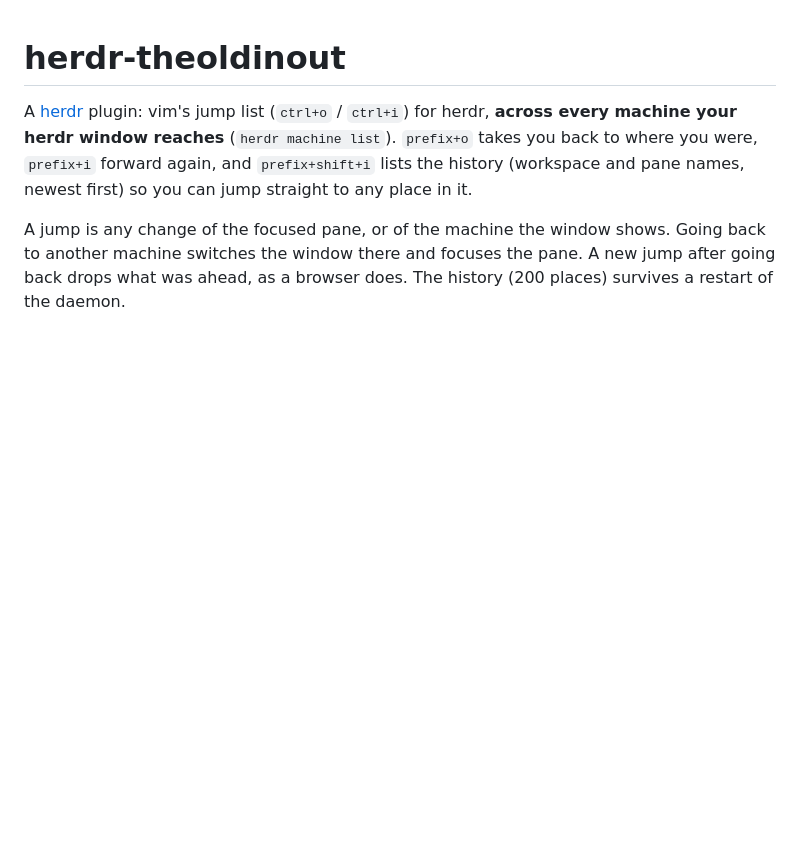
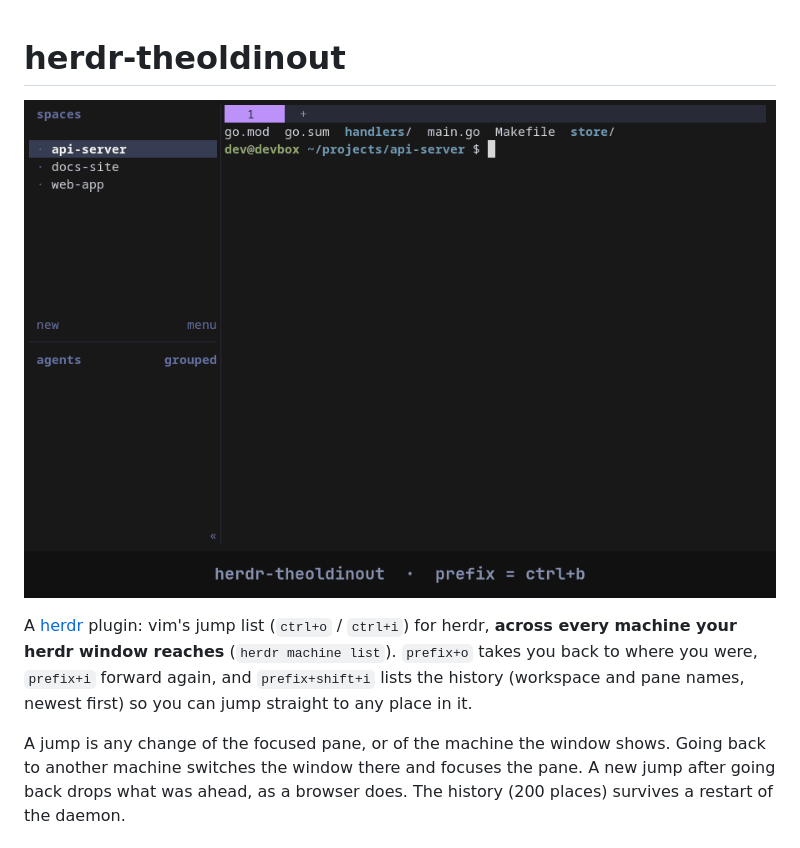
Before and after one commit to Benjmhart/herdr-inandout, a Markdown page: README.md, the part around the change. Drawn GitHub-style; pictures changed too: docs/demo.gif (added); blank space fills up the shorter version.

Commit message:
README: demo GIF (hop three workspaces, prefix+o back twice, the history list)
Recorded in a throwaway herdr (herdr-sandbox, Xvfb + alacritty, hostname faked as
devbox) with made-up workspaces; keystrokes burned in as captions. One machine only.

Co-Authored-By: Claude Opus 5.5 <noreply@anthropic.com>
Claude-Session: https://claude.ai/code/session_014Gps5cReMMp4etGiHj1TCe

```diff
--- a/README.md
+++ b/README.md
@@ -1,4 +1,6 @@
 # herdr-theoldinout
+
+![Three workspaces visited, prefix+o twice back to the first, then prefix+shift+i lists the history and Enter jumps to web-app](docs/demo.gif)
 
 A [herdr](https://herdr.dev) plugin: vim's jump list (`ctrl+o` / `ctrl+i`) for herdr, **across every machine your
 herdr window reaches** (`herdr machine list`). `prefix+o` takes you back to where you were, `prefix+i` forward again, and `prefix+shift+i` lists the history
```
